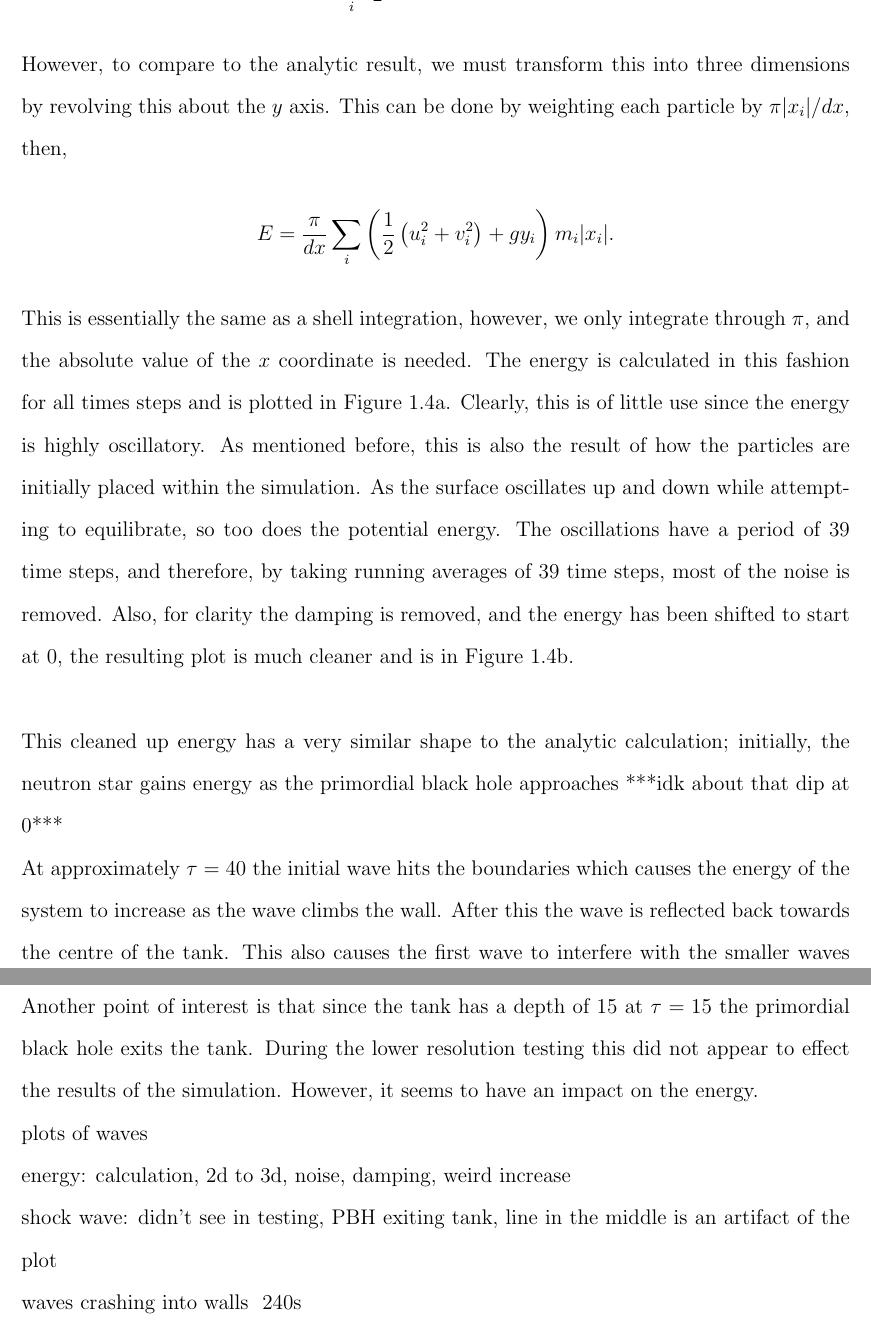
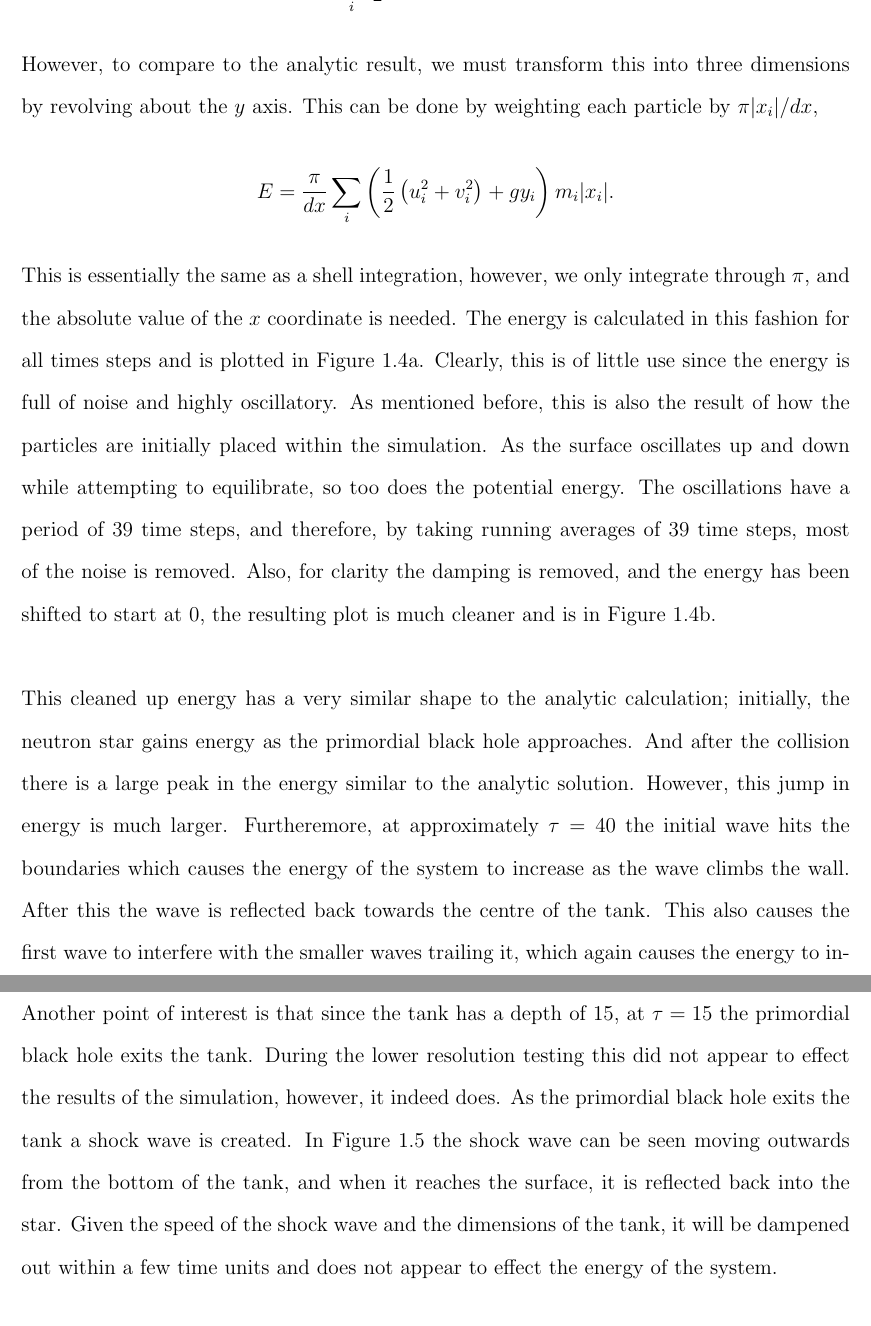
Before and after one commit to bmetherall/Primordial_Black_Holes, a LaTeX thesis (Dissertation/4Simulation/Simulation.tex): two parts of pages 4 and 5 of 10, joined at a grey line, cut so that both start at the same text. Compiled offline with pdfLaTeX.

Commit message:
Finished first draft of simulation chapter.

```diff
--- a/Dissertation/4Simulation/Simulation.tex
+++ b/Dissertation/4Simulation/Simulation.tex
@@ -133,7 +135,7 @@ In order to calculate the energy we do so in the traditional way, by taking the
 E &= \sum_i T_i + U_i, \\
 &= \sum_i \frac{1}{2} m_i \left( u_i^2 + v_i^2 \right) + m_i g y_i.
 \end{align*}
-However, to compare to the analytic result, we must transform this into three dimensions by revolving this about the $y$ axis. This can be done by weighting each particle by $\pi |x_i| / dx$, then,
+However, to compare to the analytic result, we must transform this into three dimensions by revolving about the $y$ axis. This can be done by weighting each particle by $\pi |x_i| / dx$,
 \begin{align*}
 E &= \frac{\pi}{dx} \sum_i \left( \frac{1}{2} \left( u_i^2 + v_i^2 \right) + g y_i \right) m_i |x_i|.
 \end{align*}
@@ -153,19 +155,11 @@ E &= \frac{\pi}{dx} \sum_i \left( \frac{1}{2} \left( u_i^2 + v_i^2 \right) + g y
 \caption{Energy transfer from the simulation.}
 \end{figure}
 
-This is essentially the same as a shell integration, however, we only integrate through $\pi$, and the absolute value of the $x$ coordinate is needed. The energy is calculated in this fashion for all times steps and is plotted in Figure \ref{fig:badenergy}. Clearly, this is of little use since the energy is highly oscillatory. As mentioned before, this is also the result of how the particles are initially placed within the simulation. As the surface oscillates up and down while attempting to equilibrate, so too does the potential energy. The oscillations have a period of 39 time steps, and therefore, by taking running averages of 39 time steps, most of the noise is removed. Also, for clarity the damping is removed, and the energy has been shifted to start at 0, the resulting plot is much cleaner and is in Figure \ref{fig:goodenergy}. \\
+This is essentially the same as a shell integration, however, we only integrate through $\pi$, and the absolute value of the $x$ coordinate is needed. The energy is calculated in this fashion for all times steps and is plotted in Figure \ref{fig:badenergy}. Clearly, this is of little use since the energy is full of noise and highly oscillatory. As mentioned before, this is also the result of how the particles are initially placed within the simulation. As the surface oscillates up and down while attempting to equilibrate, so too does the potential energy. The oscillations have a period of 39 time steps, and therefore, by taking running averages of 39 time steps, most of the noise is removed. Also, for clarity the damping is removed, and the energy has been shifted to start at 0, the resulting plot is much cleaner and is in Figure \ref{fig:goodenergy}. \\
 
-This cleaned up energy has a very similar shape to the analytic calculation; initially, the neutron star gains energy as the primordial black hole approaches
-***idk about that dip at 0***
+This cleaned up energy has a very similar shape to the analytic calculation; initially, the neutron star gains energy as the primordial black hole approaches. And after the collision there is a large peak in the energy similar to the analytic solution. However, this jump in energy is much larger. Furtheremore, at approximately $\tau = 40$ the initial wave hits the boundaries which causes the energy of the system to increase as the wave climbs the wall. After this the wave is reflected back towards the centre of the tank. This also causes the first wave to interfere with the smaller waves trailing it, which again causes the energy to increase -- this is the main cause of the erratic behaviour of the energy at times greater than 40. \\
 
-At approximately $\tau = 40$ the initial wave hits the boundaries which causes the energy of the system to increase as the wave climbs the wall. After this the wave is reflected back towards the centre of the tank. This also causes the first wave to interfere with the smaller waves trailing it, which again causes the energy to increase. \\
-
-Another point of interest is that since the tank has a depth of $15$ at $\tau = 15$ the primordial black hole exits the tank. During the lower resolution testing this did not appear to effect the results of the simulation. However, it seems to have an impact on the energy.
-
-
-
-
-
+Another point of interest is that since the tank has a depth of $15$, at $\tau = 15$ the primordial black hole exits the tank. During the lower resolution testing this did not appear to effect the results of the simulation, however, it indeed does. As the primordial black hole exits the tank a shock wave is created. In Figure \ref{fig:shock} the shock wave can be seen moving outwards from the bottom of the tank, and when it reaches the surface, it is reflected back into the star. Given the speed of the shock wave and the dimensions of the tank, it will be dampened out within a few time units and does not appear to effect the energy of the system.
 
 \begin{figure}
 \centering
@@ -181,10 +176,3 @@ Another point of interest is that since the tank has a depth of $15$ at $\tau =
 \end{figure}
 
-
-plots of waves \\
-energy: calculation, 2d to 3d, noise, damping, weird increase \\
-shock wave: didn't see in testing, PBH exiting tank, line in the middle is an artifact of the plot \\
-waves crashing into walls ~240s
-
-
 \end{document}
```
Also changed, not shown: Dissertation/4Simulation/Simulation.pdf, Dissertation/4Simulation/Simulation.tex (13 more changed lines).
